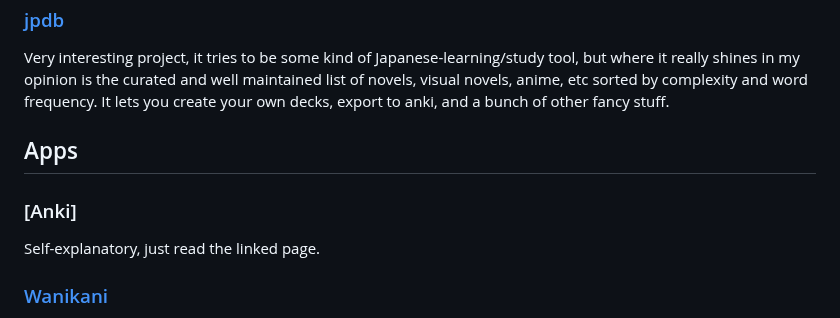
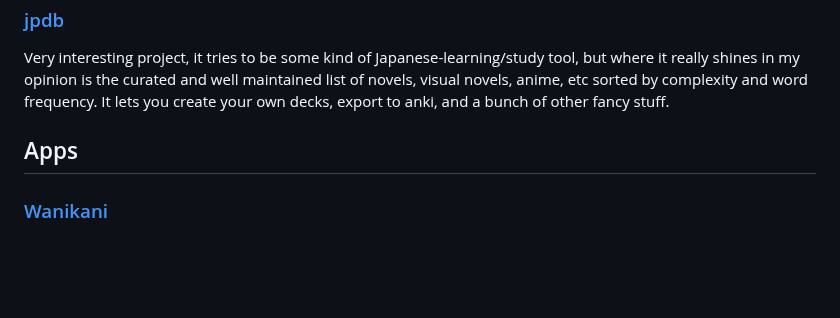
Before and after one commit to nay244/nay-zettel, a Markdown page: 9f88358f.md, the part around the change. GitHub-like rendering; blank space fills up the shorter version.

```diff
--- a/9f88358f.md
+++ b/9f88358f.md
@@ -223,10 +223,6 @@ of other fancy stuff.
 
 ## Apps
 
-### [Anki]
-
-Self-explanatory, just read the linked page.
-
 ### [Wanikani](https://www.wanikani.com/)
 
 I have personally never used it myself, so I can't give a personal opinion on
```
